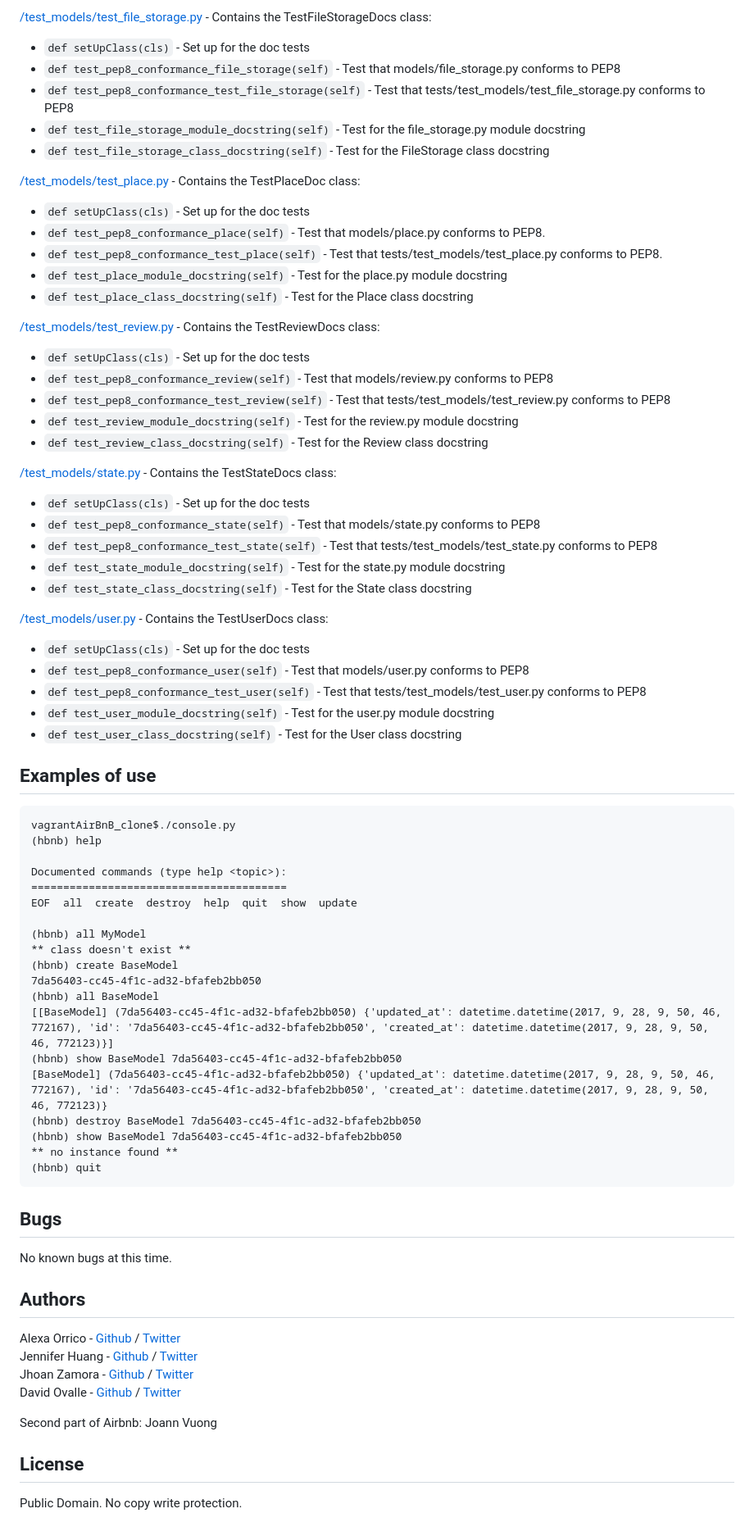
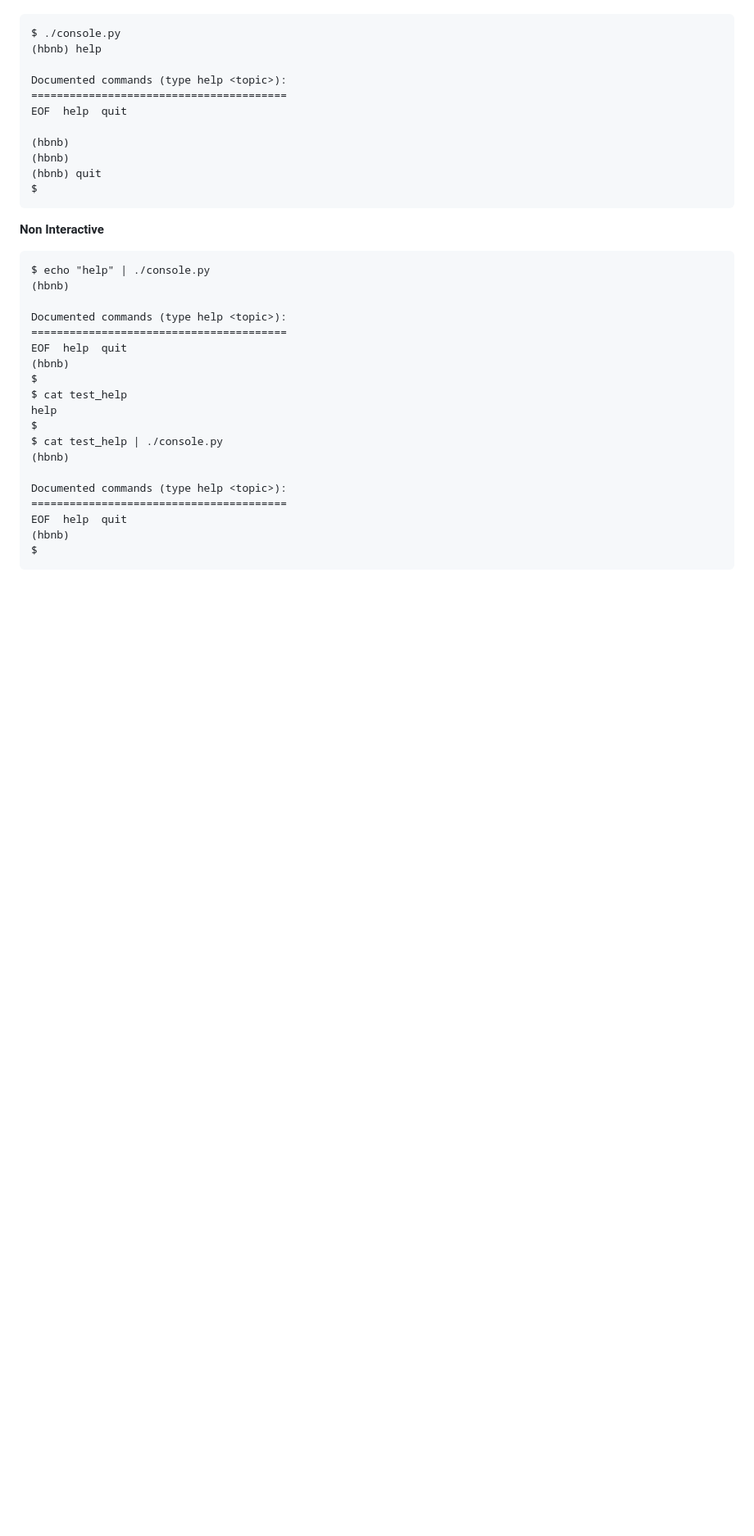
Before and after one commit to OluwaninsolaAO/AirBnB_clone_v4, a Markdown page: README.md, the part around one of its changes. Shown at 82% size. GitHub-like rendering; blank space fills up the shorter version.

````diff
--- a/README.md
+++ b/README.md
@@ -93,72 +30,39 @@ TestBaseModel class:
 
-[/test_models/test_file_storage.py](/tests/test_models/test_file_storage.py) - Contains the TestFileStorageDocs class:
-* `def setUpClass(cls)` - Set up for the doc tests
-* `def test_pep8_conformance_file_storage(self)` - Test that models/file_storage.py conforms to PEP8
-* `def test_pep8_conformance_test_file_storage(self)` - Test that tests/test_models/test_file_storage.py conforms to PEP8
-* `def test_file_storage_module_docstring(self)` - Test for the file_storage.py module docstring
-* `def test_file_storage_class_docstring(self)` - Test for the FileStorage class docstring
-
-[/test_models/test_place.py](/tests/test_models/test_place.py) - Contains the TestPlaceDoc class:
-* `def setUpClass(cls)` - Set up for the doc tests
-* `def test_pep8_conformance_place(self)` - Test that models/place.py conforms to PEP8.
-* `def test_pep8_conformance_test_place(self)` - Test that tests/test_models/test_place.py conforms to PEP8.
-* `def test_place_module_docstring(self)` - Test for the place.py module docstring
-* `def test_place_class_docstring(self)` - Test for the Place class docstring
-
-[/test_models/test_review.py](/tests/test_models/test_review.py) - Contains the TestReviewDocs class:
-* `def setUpClass(cls)` - Set up for the doc tests
-* `def test_pep8_conformance_review(self)` - Test that models/review.py conforms to PEP8
-* `def test_pep8_conformance_test_review(self)` - Test that tests/test_models/test_review.py conforms to PEP8
-* `def test_review_module_docstring(self)` - Test for the review.py module docstring
-* `def test_review_class_docstring(self)` - Test for the Review class docstring
-
-[/test_models/state.py](/tests/test_models/test_state.py) - Contains the TestStateDocs class:
-* `def setUpClass(cls)` - Set up for the doc tests
-* `def test_pep8_conformance_state(self)` - Test that models/state.py conforms to PEP8
-* `def test_pep8_conformance_test_state(self)` - Test that tests/test_models/test_state.py conforms to PEP8
-* `def test_state_module_docstring(self)` - Test for the state.py module docstring
-* `def test_state_class_docstring(self)` - Test for the State class docstring
-
-[/test_models/user.py](/tests/test_models/test_user.py) - Contains the TestUserDocs class:
-* `def setUpClass(cls)` - Set up for the doc tests
-* `def test_pep8_conformance_user(self)` - Test that models/user.py conforms to PEP8
-* `def test_pep8_conformance_test_user(self)` - Test that tests/test_models/test_user.py conforms to PEP8
-* `def test_user_module_docstring(self)` - Test for the user.py module docstring
-* `def test_user_class_docstring(self)` - Test for the User class docstring
-
-
-## Examples of use
 ```
-vagrantAirBnB_clone$./console.py
+$ ./console.py
 (hbnb) help
 
 Documented commands (type help <topic>):
 ========================================
-EOF  all  create  destroy  help  quit  show  update
+EOF  help  quit
 
-(hbnb) all MyModel
-** class doesn't exist **
-(hbnb) create BaseModel
-7da56403-cc45-4f1c-ad32-bfafeb2bb050
-(hbnb) all BaseModel
-[[BaseModel] (7da56403-cc45-4f1c-ad32-bfafeb2bb050) {'updated_at': datetime.datetime(2017, 9, 28, 9, 50, 46, 772167), 'id': '7da56403-cc45-4f1c-ad32-bfafeb2bb050', 'created_at': datetime.datetime(2017, 9, 28, 9, 50, 46, 772123)}]
-(hbnb) show BaseModel 7da56403-cc45-4f1c-ad32-bfafeb2bb050
-[BaseModel] (7da56403-cc45-4f1c-ad32-bfafeb2bb050) {'updated_at': datetime.datetime(2017, 9, 28, 9, 50, 46, 772167), 'id': '7da56403-cc45-4f1c-ad32-bfafeb2bb050', 'created_at': datetime.datetime(2017, 9, 28, 9, 50, 46, 772123)}
-(hbnb) destroy BaseModel 7da56403-cc45-4f1c-ad32-bfafeb2bb050
-(hbnb) show BaseModel 7da56403-cc45-4f1c-ad32-bfafeb2bb050
-** no instance found **
+(hbnb)
+(hbnb)
 (hbnb) quit
+$
 ```
 
-## Bugs
-No known bugs at this time.
+**Non Interactive**
 
-## Authors
-Alexa Orrico - [Github](https://github.com/alexaorrico) / [Twitter](https://twitter.com/alexa_orrico)
-Jennifer Huang - [Github](https://github.com/jhuang10123) / [Twitter](https://twitter.com/earthtojhuang)
-Jhoan Zamora - [Github](https://github.com/jzamora5) / [Twitter](https://twitter.com/JhoanZamora10)
-David Ovalle - [Github](https://github.com/Nukemenonai) / [Twitter](https://twitter.com/disartDave)
+```
+$ echo "help" | ./console.py
+(hbnb)
 
-Second part of Airbnb: Joann Vuong
-## License
-Public Domain. No copy write protection.
+Documented commands (type help <topic>):
+========================================
+EOF  help  quit
+(hbnb)
+$
+$ cat test_help
+help
+$
+$ cat test_help | ./console.py
+(hbnb)
+
+Documented commands (type help <topic>):
+========================================
+EOF  help  quit
+(hbnb)
+$
+```
+
````
Also changed, not shown: other parts of README.md (+152 -80 lines).
